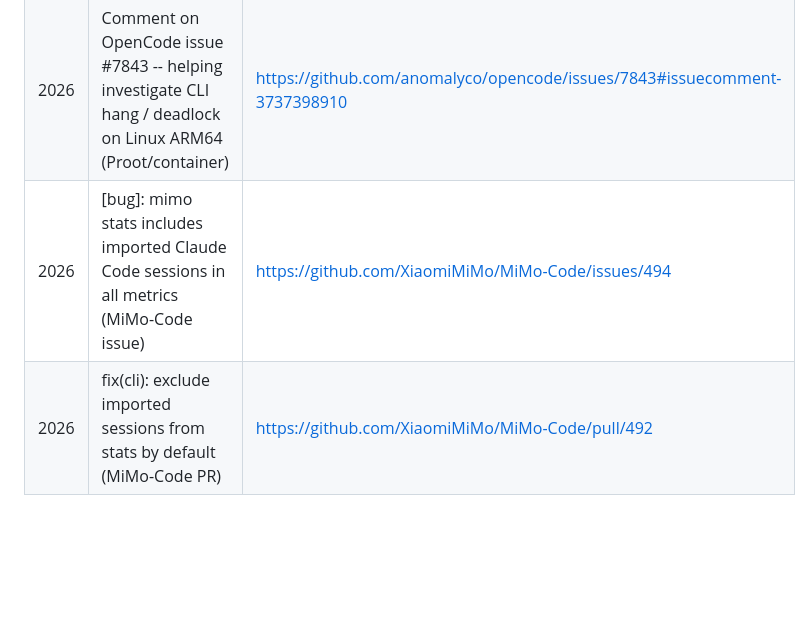
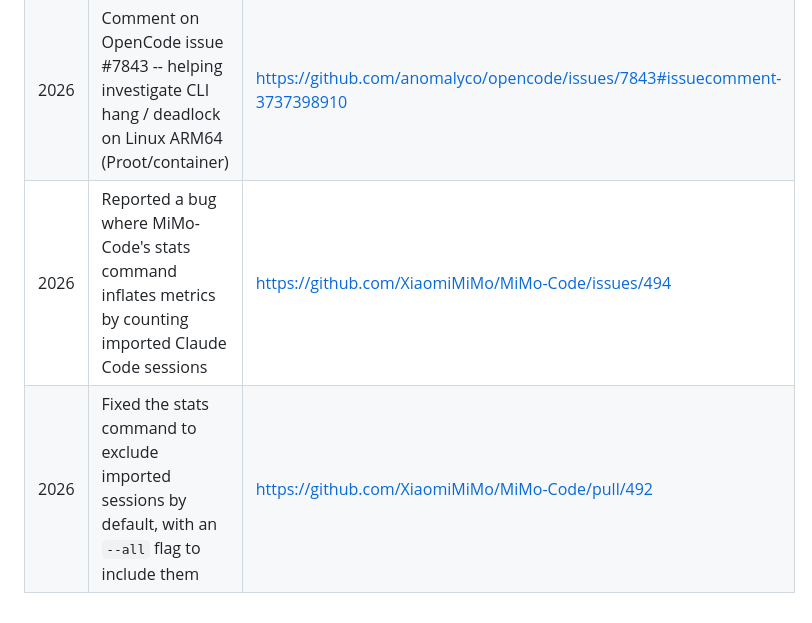
Before and after one commit to llupRisinglll/llupRisinglll, a Markdown page: README.md, the part around the change. Drawn GitHub-style; blank space fills up the shorter version.

Commit message:
docs: improve description for MiMo-Code contributions

```diff
--- a/README.md
+++ b/README.md
@@ -35,5 +35,5 @@ I'm open to collaboration and new opportunities - let's create something amazing
 | 2019 | Answering "How to pass data between functional components in React" (Stack Overflow answer) | https://stackoverflow.com/questions/58201897/how-to-pass-data-between-functional-components-in-react/58202117#58202117 |
 | 2019 | Contributing to a nodemon issue (issue comment) | https://github.com/remy/nodemon/issues/1501#issuecomment-453950275 |
 | 2026 | Comment on OpenCode issue #7843 -- helping investigate CLI hang / deadlock on Linux ARM64 (Proot/container) | https://github.com/anomalyco/opencode/issues/7843#issuecomment-3737398910 |
-| 2026 | [bug]: mimo stats includes imported Claude Code sessions in all metrics (MiMo-Code issue) | https://github.com/XiaomiMiMo/MiMo-Code/issues/494 |
-| 2026 | fix(cli): exclude imported sessions from stats by default (MiMo-Code PR) | https://github.com/XiaomiMiMo/MiMo-Code/pull/492 |
+| 2026 | Reported a bug where MiMo-Code's stats command inflates metrics by counting imported Claude Code sessions | https://github.com/XiaomiMiMo/MiMo-Code/issues/494 |
+| 2026 | Fixed the stats command to exclude imported sessions by default, with an `--all` flag to include them | https://github.com/XiaomiMiMo/MiMo-Code/pull/492 |
```
